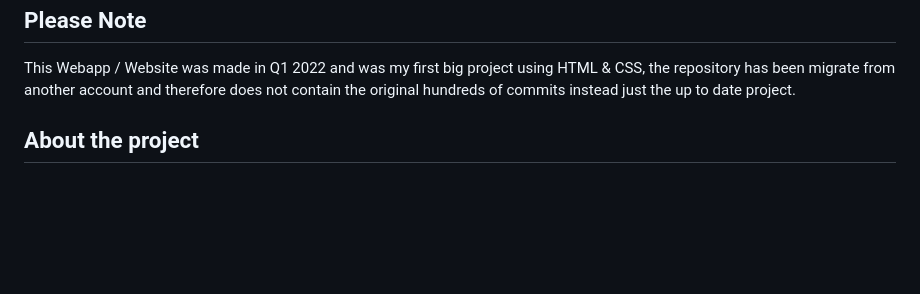
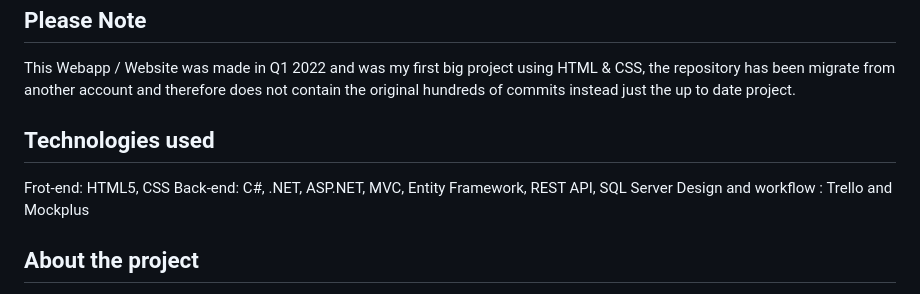
Before and after one commit to Flame-027/Gaming-Cafe-Webapp, a Markdown page: README.md, the part around the change. GitHub-like rendering; blank space fills up the shorter version.

```diff
--- a/README.md
+++ b/README.md
@@ -5,6 +5,10 @@
 
 <h2> Please Note </h2>
 This Webapp / Website was made in Q1 2022 and was my first big project using HTML & CSS, the repository has been migrate from another account and therefore does not contain the original hundreds of commits instead just the up to date project.
+</br>
+</br>
+<h2> Technologies used </h2>
+Frot-end: HTML5, CSS </br> Back-end: C#, .NET, ASP.NET, MVC, Entity Framework, REST API, SQL Server  </br> Design and workflow : Trello and Mockplus
 </br>
 </br>
 <h2> About the project </h2>
```
